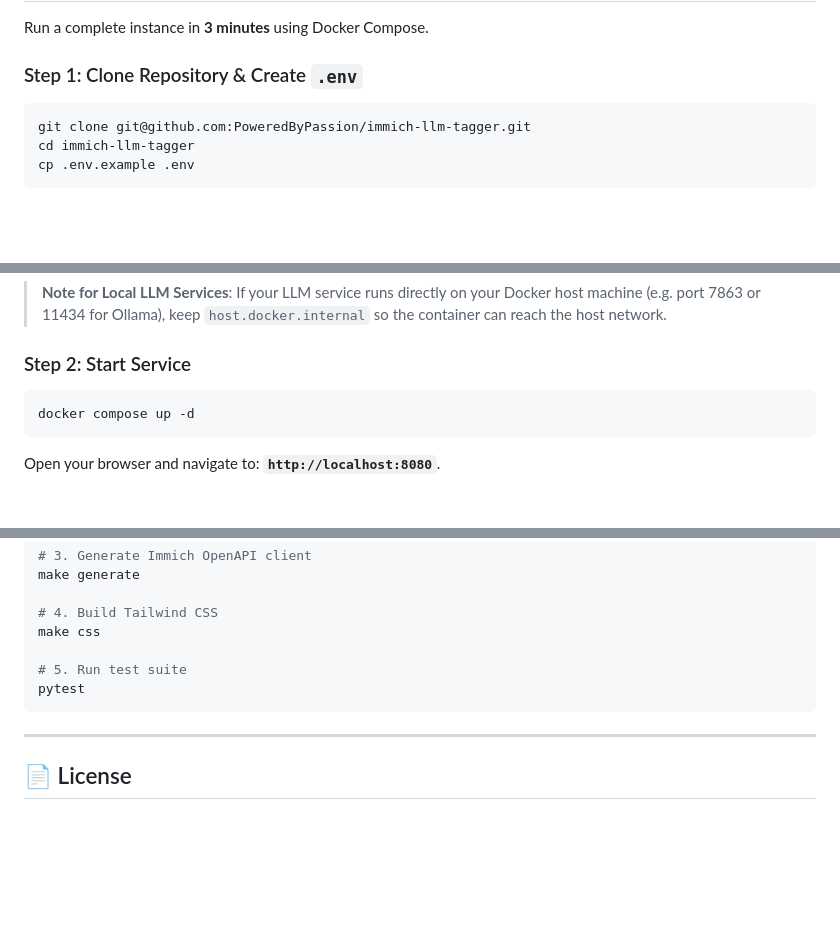
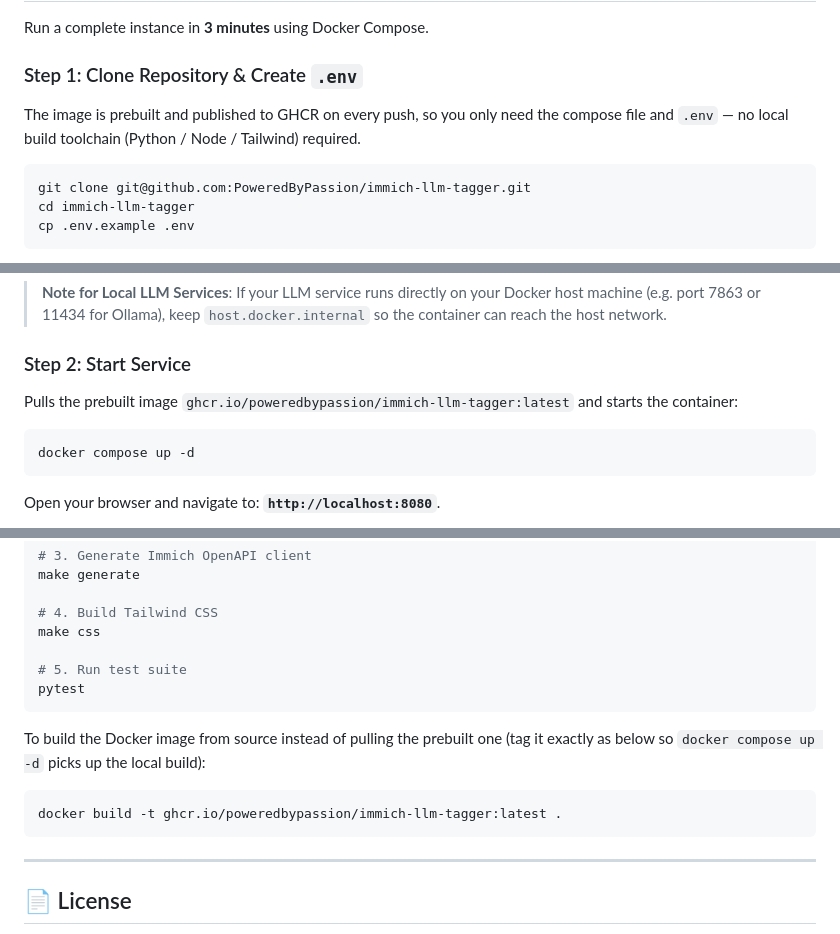
Before and after one commit to PoweredByPassion/immich-llm-tagger, a Markdown page: README.md, 3 parts joined by grey strips. GitHub-like rendering; blank space fills up the shorter version.

Commit message:
:pencil: (readme: prebuilt ghcr image)

````diff
--- a/README.md
+++ b/README.md
@@ -52,6 +52,8 @@ Run a complete instance in **3 minutes** using Docker Compose.
 
 ### Step 1: Clone Repository & Create `.env`
 
+The image is prebuilt and published to GHCR on every push, so you only need the compose file and `.env` — no local build toolchain (Python / Node / Tailwind) required.
+
 ```bash
 git clone git@github.com:PoweredByPassion/immich-llm-tagger.git
 cd immich-llm-tagger
@@ -76,6 +78,8 @@ AUTH_PASSWORD=                                # Set to enable password auth (pub
 > **Note for Local LLM Services**: If your LLM service runs directly on your Docker host machine (e.g. port 7863 or 11434 for Ollama), keep `host.docker.internal` so the container can reach the host network.
 
 ### Step 2: Start Service
+
+Pulls the prebuilt image `ghcr.io/poweredbypassion/immich-llm-tagger:latest` and starts the container:
 
 ```bash
 docker compose up -d
@@ -186,6 +190,12 @@ make css
 pytest
 ```
 
+To build the Docker image from source instead of pulling the prebuilt one (tag it exactly as below so `docker compose up -d` picks up the local build):
+
+```bash
+docker build -t ghcr.io/poweredbypassion/immich-llm-tagger:latest .
+```
+
 ---
 
 ## 📄 License
````
Also changed, not shown: README.zh-CN.md (+10 -0 lines).
